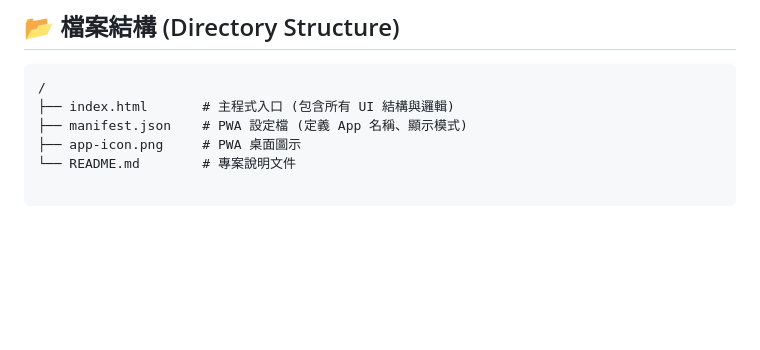
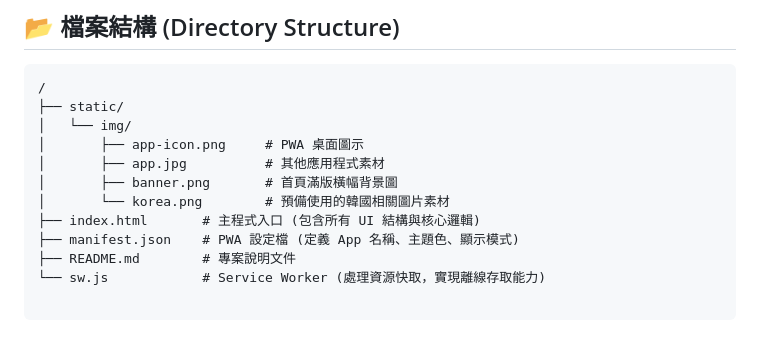
Before and after one commit to haocheng120/Travel_Assistant, a Markdown page: README.md, the part around the change. GitHub-like rendering; blank space fills up the shorter version.

````diff
--- a/README.md
+++ b/README.md
@@ -56,7 +56,13 @@
 
 ```text
 /
-├── index.html       # 主程式入口 (包含所有 UI 結構與邏輯)
-├── manifest.json    # PWA 設定檔 (定義 App 名稱、顯示模式)
-├── app-icon.png     # PWA 桌面圖示
-└── README.md        # 專案說明文件
+├── static/
+│   └── img/
+│       ├── app-icon.png     # PWA 桌面圖示
+│       ├── app.jpg          # 其他應用程式素材
+│       ├── banner.png       # 首頁滿版橫幅背景圖
+│       └── korea.png        # 預備使用的韓國相關圖片素材
+├── index.html       # 主程式入口 (包含所有 UI 結構與核心邏輯)
+├── manifest.json    # PWA 設定檔 (定義 App 名稱、主題色、顯示模式)
+├── README.md        # 專案說明文件
+└── sw.js            # Service Worker (處理資源快取，實現離線存取能力)
````
